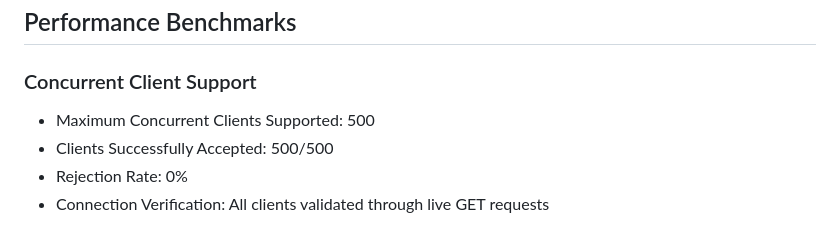
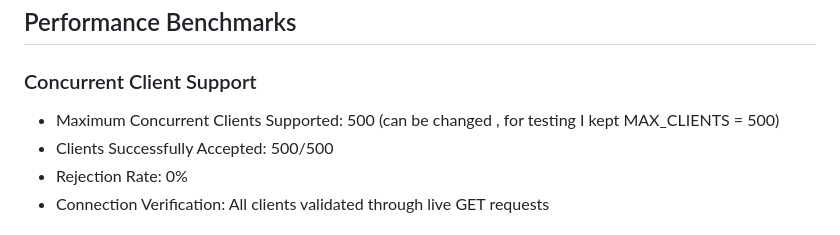
Before and after one commit to jayanttomar596/Mini-Redis, a Markdown page: README.md, the part around the change. Rendered like a GitHub page.

Commit message:
Update concurrent clients supported description
Clarified the maximum concurrent clients supported in the performance benchmarks section.

```diff
--- a/README.md
+++ b/README.md
@@ -140,7 +140,7 @@ Startup flow:
 
 ### Concurrent Client Support
 
-- Maximum Concurrent Clients Supported: 500
+- Maximum Concurrent Clients Supported: 500 (can be changed , for testing I kept MAX_CLIENTS = 500)
 - Clients Successfully Accepted: 500/500
 - Rejection Rate: 0%
 - Connection Verification: All clients validated through live GET requests
```
